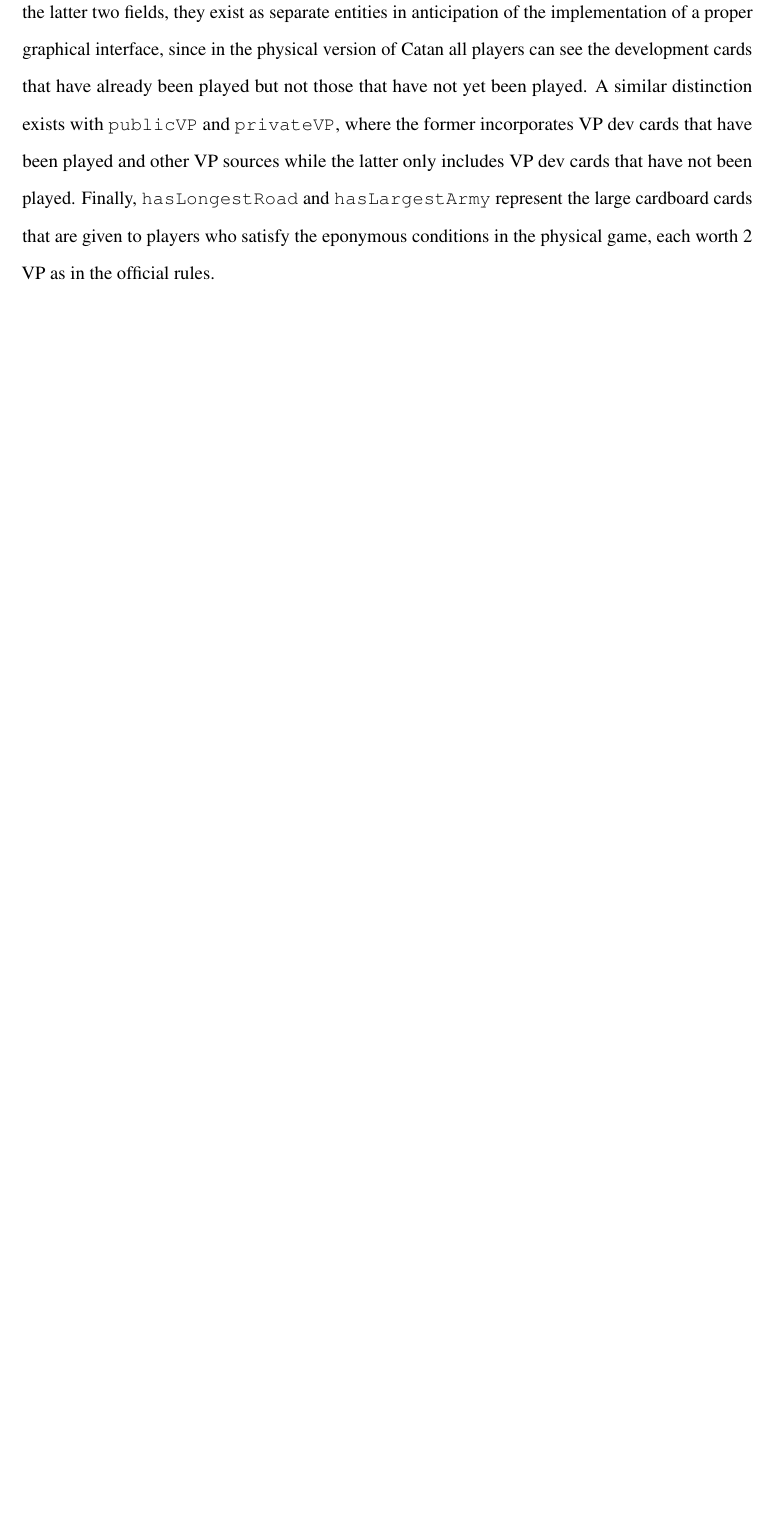
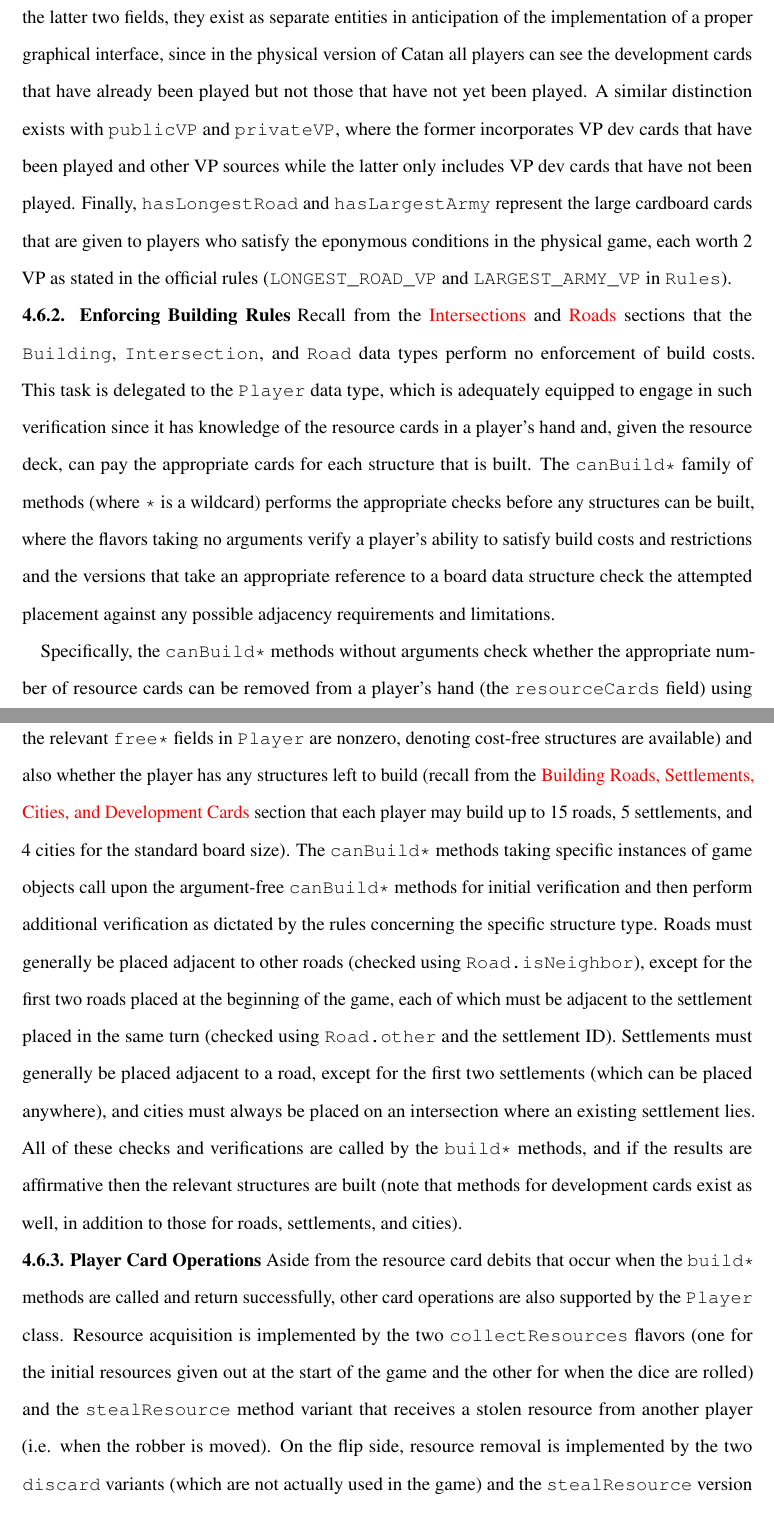
Before and after one commit to lbds137/cos984-senior-thesis-2014, a LaTeX document (misc/final_report/final_report_costescu.tex): part of page 41 of 42 before the commit and two parts of pages 41 and 42 of 43 after it, the two joined at a grey line, cut so that both start at the same text, the shorter picture padded with empty space. Compiled offline with pdfLaTeX.

Commit message:
wrote 2 more sections of the final report; made minor code changes

```diff
--- a/misc/final_report/final_report_costescu.tex
+++ b/misc/final_report/final_report_costescu.tex
@@ -344,7 +344,19 @@ The most basic detail concerning a \lstinline$Player$ instance is its integer ID
 
 The next category of relevant player information is that of board objects owned by players, specifically roads, settlements, and cities. Although player properties built on the game board can be directly retrieved from \lstinline$Board$ and its underlying data structures, it is more convenient to keep track of each player's roads and buildings directly in \lstinline$Player$. The \lstinline$roads$, \lstinline$settlements$, and \lstinline$cities$ fields are fairly self-explanatory, storing lists of references to each board object owned by a given player. Note that the latter two refer to \lstinline$Intersection$ objects rather than \lstinline$Building$ objects, since \lstinline$Intersection$ contains not only a \lstinline$Building$ instance but also other useful information (consult the \hyperlink{sec:intersections}{Intersections} section for more details). In addition to the board objects themselves, there also exist 3 integer counts that keep track of how many cost-free structures can be built: \lstinline$freeRoads$, \lstinline$freeSettlements$, and \lstinline$freeCities$. Although the latter is used strictly for debugging, the former two are needed for the special first two turns of the game in which each player is permitted to place 2 settlements and roads free of charge. Appropriate constants exist in \lstinline$Rules$, but it is also necessary to keep track of when these "freebies" are exhausted so that players can start paying resource cards for any further construction.
 
-The final category of \lstinline$Player$ fields is that of cards and victory points (VPs). The cards, implemented as \lstinline$ResourceBundle$ and \lstinline$DevCardBundle$ objects, are stored in \lstinline$resourceCards$, \lstinline$devCards$, and \lstinline$playedDevCards$. While there is presently no significant difference between the latter two fields, they exist as separate entities in anticipation of the implementation of a proper graphical interface, since in the physical version of Catan all players can see the development cards that have already been played but not those that have not yet been played. A similar distinction exists with \lstinline$publicVP$ and \lstinline$privateVP$, where the former incorporates VP dev cards that have been played and other VP sources while the latter only includes VP dev cards that have not been played. Finally, \lstinline$hasLongestRoad$ and \lstinline$hasLargestArmy$ represent the large cardboard cards that are given to players who satisfy the eponymous conditions in the physical game, each worth 2 VP as in the official rules.
+The final category of \lstinline$Player$ fields is that of cards and victory points (VPs). The cards, implemented as \lstinline$ResourceBundle$ and \lstinline$DevCardBundle$ objects, are stored in \lstinline$resourceCards$, \lstinline$devCards$, and \lstinline$playedDevCards$. While there is presently no significant difference between the latter two fields, they exist as separate entities in anticipation of the implementation of a proper graphical interface, since in the physical version of Catan all players can see the development cards that have already been played but not those that have not yet been played. A similar distinction exists with \lstinline$publicVP$ and \lstinline$privateVP$, where the former incorporates VP dev cards that have been played and other VP sources while the latter only includes VP dev cards that have not been played. Finally, \lstinline$hasLongestRoad$ and \lstinline$hasLargestArmy$ represent the large cardboard cards that are given to players who satisfy the eponymous conditions in the physical game, each worth 2 VP as stated in the official rules (\lstinline$LONGEST_ROAD_VP$ and \lstinline$LARGEST_ARMY_VP$ in \lstinline$Rules$).
+
+\hypertarget{sec:enforcing_building_rules}{}
+\subsubsection{Enforcing Building Rules}
+
+Recall from the \hyperlink{sec:intersections}{Intersections} and \hyperlink{sec:roads}{Roads} sections that the \lstinline$Building$, \lstinline$Intersection$, and \lstinline$Road$ data types perform no enforcement of build costs. This task is delegated to the \lstinline$Player$ data type, which is adequately equipped to engage in such verification since it has knowledge of the resource cards in a player's hand and, given the resource deck, can pay the appropriate cards for each structure that is built. The \lstinline$canBuild*$ family of methods (where \lstinline$*$ is a wildcard) performs the appropriate checks before any structures can be built, where the flavors taking no arguments verify a player's ability to satisfy build costs and restrictions and the versions that take an appropriate reference to a board data structure check the attempted placement against any possible adjacency requirements and limitations.
+
+Specifically, the \lstinline$canBuild*$ methods without arguments check whether the appropriate number of resource cards can be removed from a player's hand (the \lstinline$resourceCards$ field) using \lstinline$ResourceBundle.canRemove$ in conjunction with the build cost constants in \lstinline$Rules$ (unless the relevant \lstinline$free*$ fields in \lstinline$Player$ are nonzero, denoting cost-free structures are available) and also whether the player has any structures left to build (recall from the \hyperlink{sec:building_roads_settlements_cities_and_development_cards}{Building Roads, Settlements, Cities, and Development Cards} section that each player may build up to 15 roads, 5 settlements, and 4 cities for the standard board size). The \lstinline$canBuild*$ methods taking specific instances of game objects call upon the argument-free \lstinline$canBuild*$ methods for initial verification and then perform additional verification as dictated by the rules concerning the specific structure type. Roads must generally be placed adjacent to other roads (checked using \lstinline$Road.isNeighbor$), except for the first two roads placed at the beginning of the game, each of which must be adjacent to the settlement placed in the same turn (checked using \lstinline$Road.other$ and the settlement ID). Settlements must generally be placed adjacent to a road, except for the first two settlements (which can be placed anywhere), and cities must always be placed on an intersection where an existing settlement lies. All of these checks and verifications are called by the \lstinline$build*$ methods, and if the results are affirmative then the relevant structures are built (note that methods for development cards exist as well, in addition to those for roads, settlements, and cities).
+
+\hypertarget{sec:player_card_operations}{}
+\subsubsection{Player Card Operations}
+
+Aside from the resource card debits that occur when the \lstinline$build*$ methods are called and return successfully, other card operations are also supported by the \lstinline$Player$ class. Resource acquisition is implemented by the two \lstinline$collectResources$ flavors (one for the initial resources given out at the start of the game and the other for when the dice are rolled) and the \lstinline$stealResource$ method variant that receives a stolen resource from another player (i.e. when the robber is moved). On the flip side, resource removal is implemented by the two \lstinline$discard$ variants (which are not actually used in the game) and the \lstinline$stealResource$ version that takes another \lstinline$Player$ instance as a parameter. Combining resource credits and debits, the \lstinline$doPortTrade$ method implements trading resources at ports (refer to the \hyperlink{sec:engaging_in_trade}{Engaging in Trade} section for more details), using the \lstinline$findBestRatio$ method to search the \lstinline$Port$ references stored at each player-owned \lstinline$Intersection$ for the best trade ratio for a given resource. The final card operation implemented in \lstinline$Player$ is performed by the \lstinline$playDevCard$ method, which simply moves a card of the specified type from \lstinline$devCards$ to \lstinline$playedDevCards$ and adjusts the VP values if a VP card is played, decrementing \lstinline$privateVP$ and incrementing \lstinline$publicVP$ (see the \hyperlink{sec:victory_conditions}{Victory Conditions} section for a complete listing of the development cards that grant VP).
 
 \hypertarget{sec:the_userinput_class}{}
 \subsection{The \lstinline$UserInput$ Class}
```
Also changed, not shown: misc/final_report/final_report_costescu.pdf, misc/final_report/final_report_costescu.tex (12 more changed lines), 9 other files.
